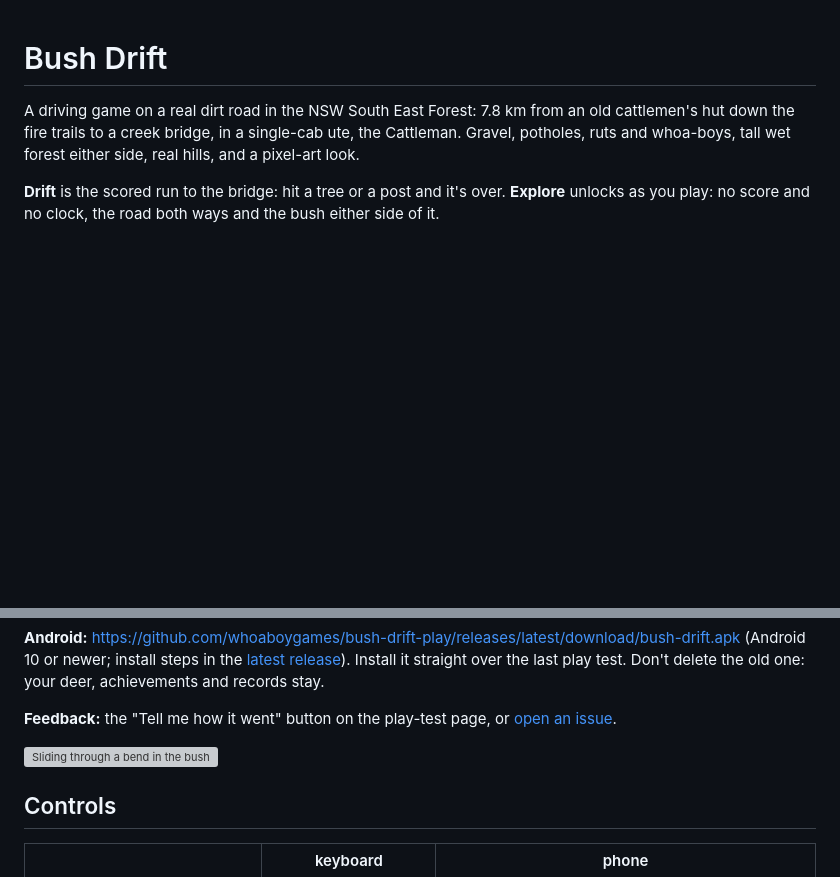
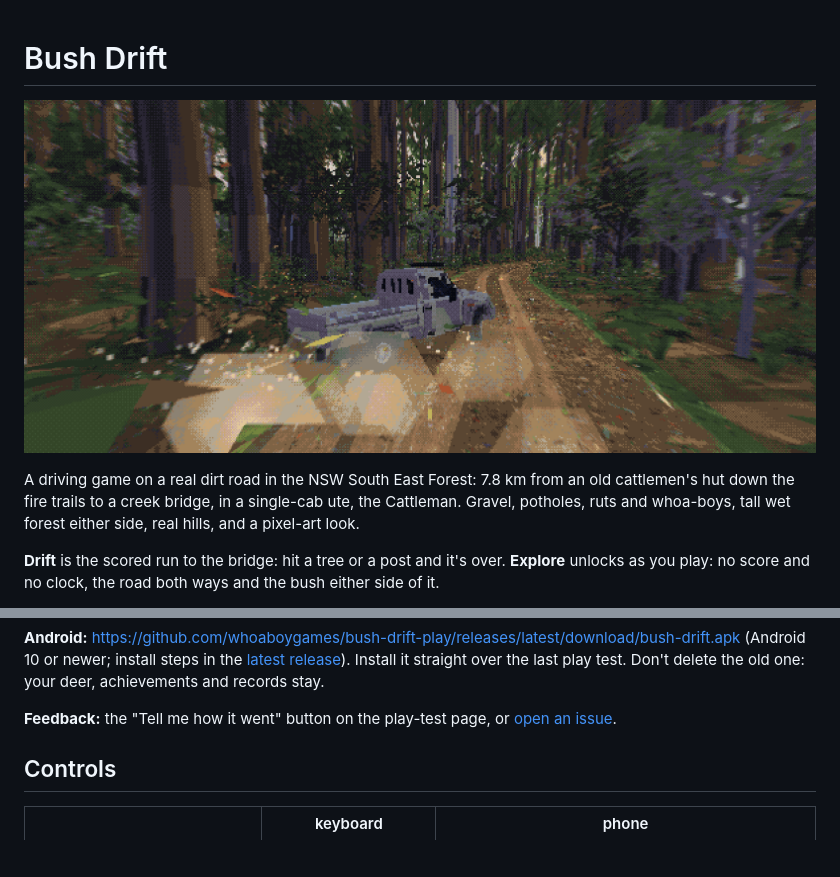
Before and after one commit to whoaboygames/bush-drift-play, a Markdown page: README.md, 2 parts joined by grey strips. GitHub-like rendering; pictures changed too: media/hero.png (added); blank space fills up the shorter version; grey boxes are pictures that could not be loaded.

Commit message:
README: new pictures from play test 4 (the hero and a slide clip), and a link to the page's gallery

```diff
--- a/README.md
+++ b/README.md
@@ -1,4 +1,6 @@
 # Bush Drift
+
+![The Cattleman sideways at 82 km/h in the tall bush below the hut](media/hero.png)
 
 A driving game on a real dirt road in the NSW South East Forest: 7.8 km from an old cattlemen's hut down the fire
 trails to a creek bridge, in a single-cab ute, the Cattleman. Gravel, potholes, ruts and whoa-boys, tall wet forest
@@ -17,8 +23,6 @@ newer; install steps in the [latest release](https://github.com/whoaboygames/bus
 Install it straight over the last play test. Don't delete the old one: your deer, achievements and records stay.
 
 **Feedback:** the "Tell me how it went" button on the play-test page, or [open an issue](https://github.com/whoaboygames/bush-drift-play/issues/new/choose).
-
-![Sliding through a bend in the bush](https://whoaboygames.github.io/bush-drift-play/drift.png)
 
 ## Controls
 
```
Also changed, not shown: other parts of README.md (+4 -0 lines), 1 other file.
